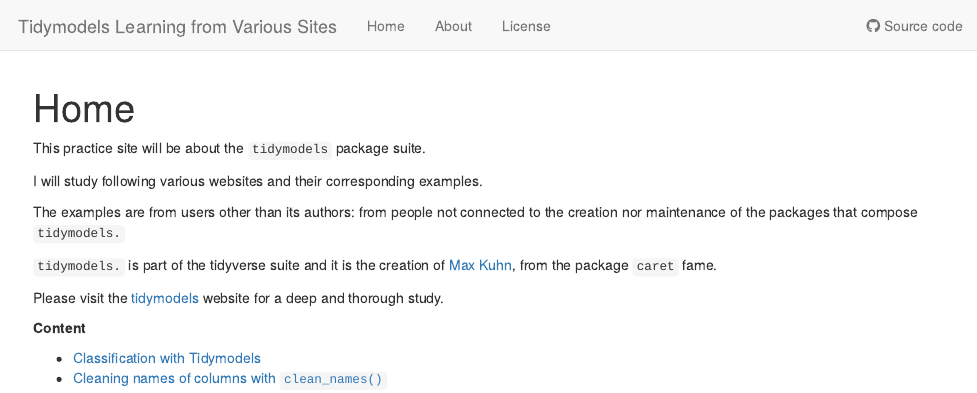
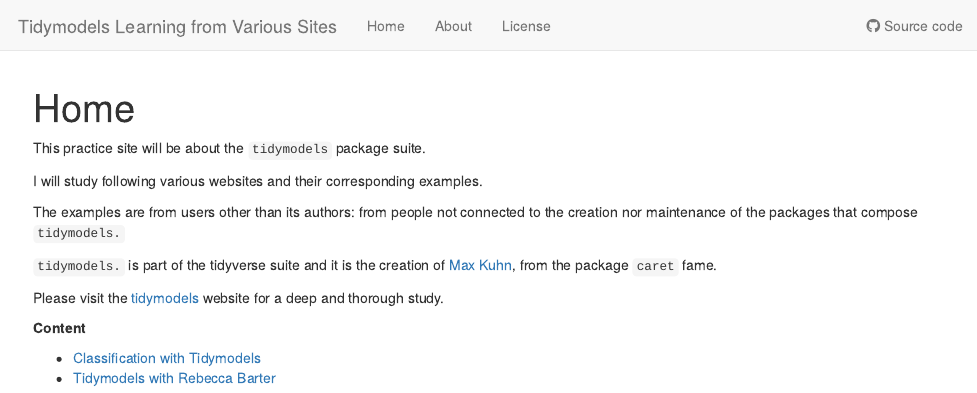
Before and after one commit to ogorodriguez/013_tidymodels-practice-various, an R Markdown document (analysis/index.Rmd): the page in a window 1100 px wide, from its top. Rendered offline with R 4.5, knitr and Pandoc, with nearby package versions; drawn as R Markdown's standard HTML page in place of the format the file asks for.

Commit message:
wflow_publish("analysis/index.Rmd", )

```diff
--- a/analysis/index.Rmd
+++ b/analysis/index.Rmd
@@ -21,4 +21,4 @@
 **Content**
 
 -   [Classification with Tidymodels](01_classification-tidymodels.html)
--   [Cleaning names of columns with `clean_names()`](02_clean-names.html)
+-   [Tidymodels with Rebecca Barter](02_tidymodels-tidy-machine-learning.html)
```
